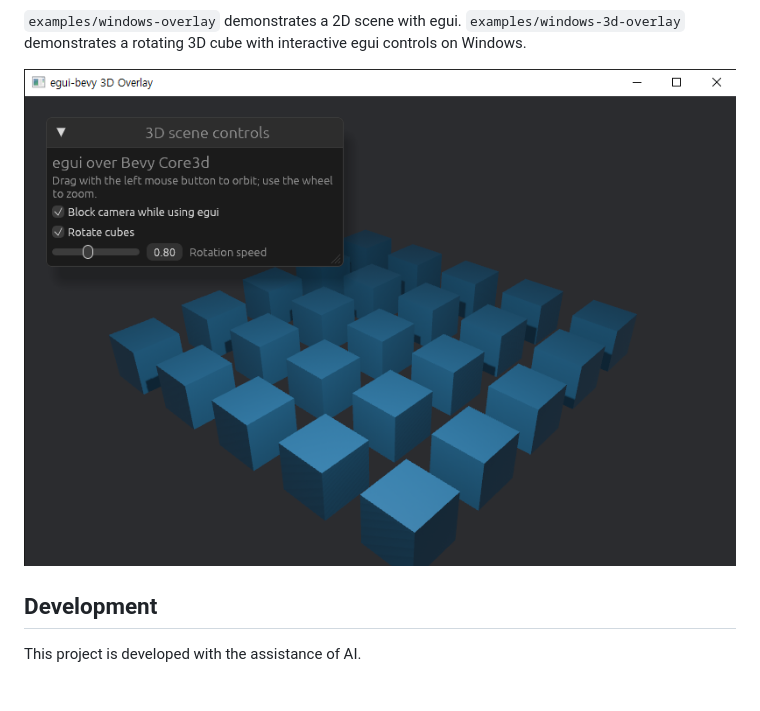
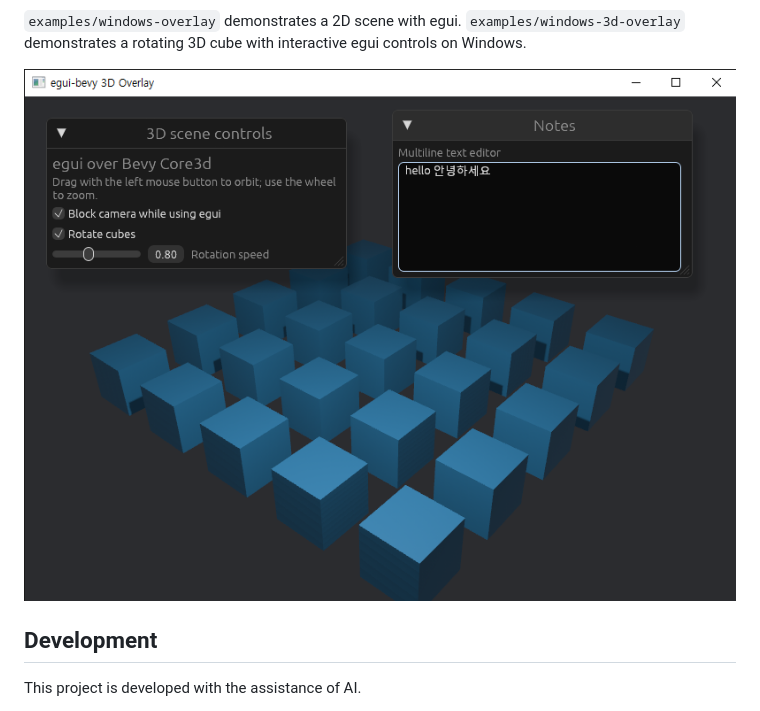
Before and after one commit to rustbasic/egui-bevy, a Markdown page: README.md, the part around the change. Drawn GitHub-style; pictures changed too: egui-bevy-v015.png (added).

Commit message:
Add-multiline-notes-window-to-3D-example

```diff
--- a/README.md
+++ b/README.md
@@ -29,7 +29,7 @@ The callback runs on Bevy's main thread. The plugin forwards mouse, keyboard, DP
 
 `examples/windows-overlay` demonstrates a 2D scene with egui. `examples/windows-3d-overlay` demonstrates a rotating 3D cube with interactive egui controls on Windows.
 
-![Screenshot of the Windows 3D overlay example](egui-bevy-v012.png)
+![Screenshot of the Windows 3D overlay example](egui-bevy-v015.png)
 
 ## Development
 
```
Also changed, not shown: 3 other files.
